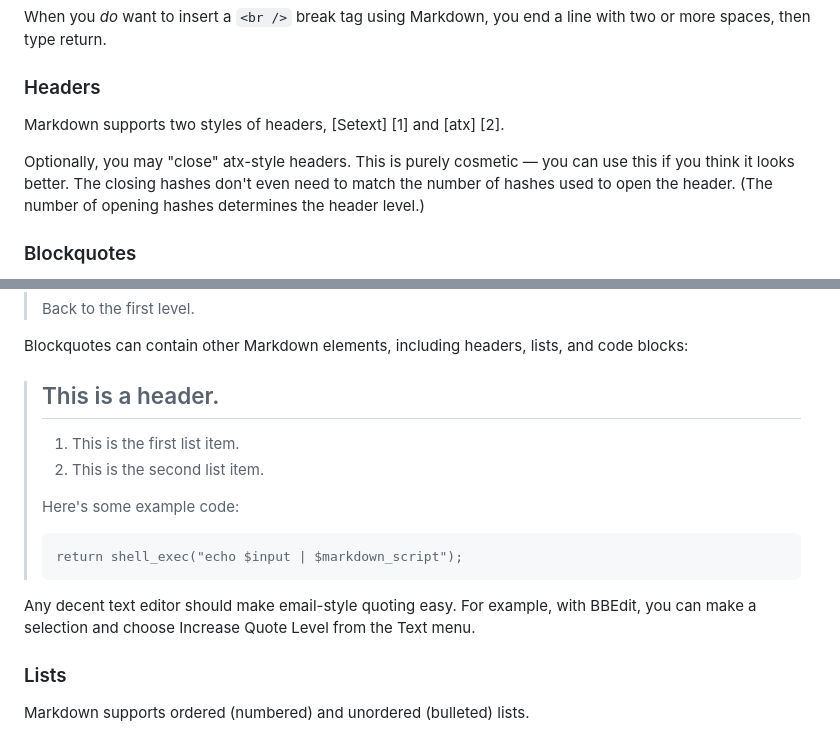
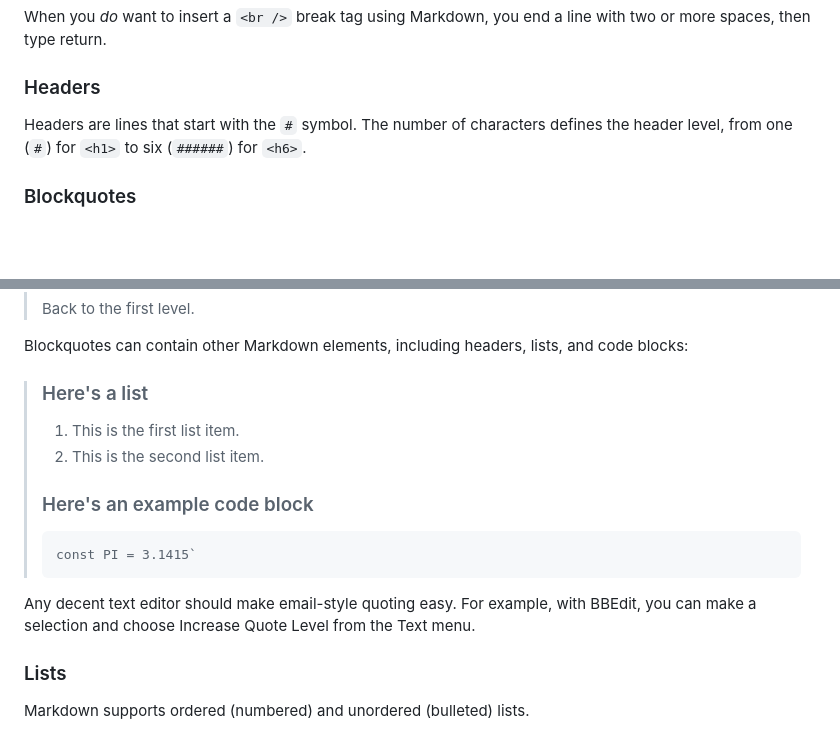
Before and after one commit to He4eT/oddsquat, a Markdown page: src/pages/test.md, 2 parts joined by grey strips. GitHub-like rendering; blank space fills up the shorter version.

````diff
--- a/src/pages/test.md
+++ b/src/pages/test.md
@@ -66,14 +65,9 @@ end a line with two or more spaces, then type return.
 
 ### Headers
 
-Markdown supports two styles of headers, [Setext] [1] and [atx] [2].
-
-Optionally, you may "close" atx-style headers. This is purely
-cosmetic — you can use this if you think it looks better. The
-closing hashes don't even need to match the number of hashes
-used to open the header. (The number of opening hashes
-determines the header level.)
-
+Headers are lines that start with the `#` symbol.
+The number of characters defines the header level,
+from one (`#`) for `<h1>` to six (`######`) for `<h6>`.
 
 ### Blockquotes
 
@@ -111,19 +105,19 @@ adding additional levels of `>`:
 Blockquotes can contain other Markdown elements, including headers, lists,
 and code blocks:
 
-> ## This is a header.
+> ### Here's a list
 >
 > 1.   This is the first list item.
 > 2.   This is the second list item.
 >
-> Here's some example code:
->
->     return shell_exec("echo $input | $markdown_script");
+> ### Here's an example code block
+> ```
+> const PI = 3.1415`
+> ```
 
 Any decent text editor should make email-style quoting easy. For
 example, with BBEdit, you can make a selection and choose Increase
 Quote Level from the Text menu.
-
 
 ### Lists
 
````
Also changed, not shown: other parts of src/pages/test.md (+46 -41 lines).
